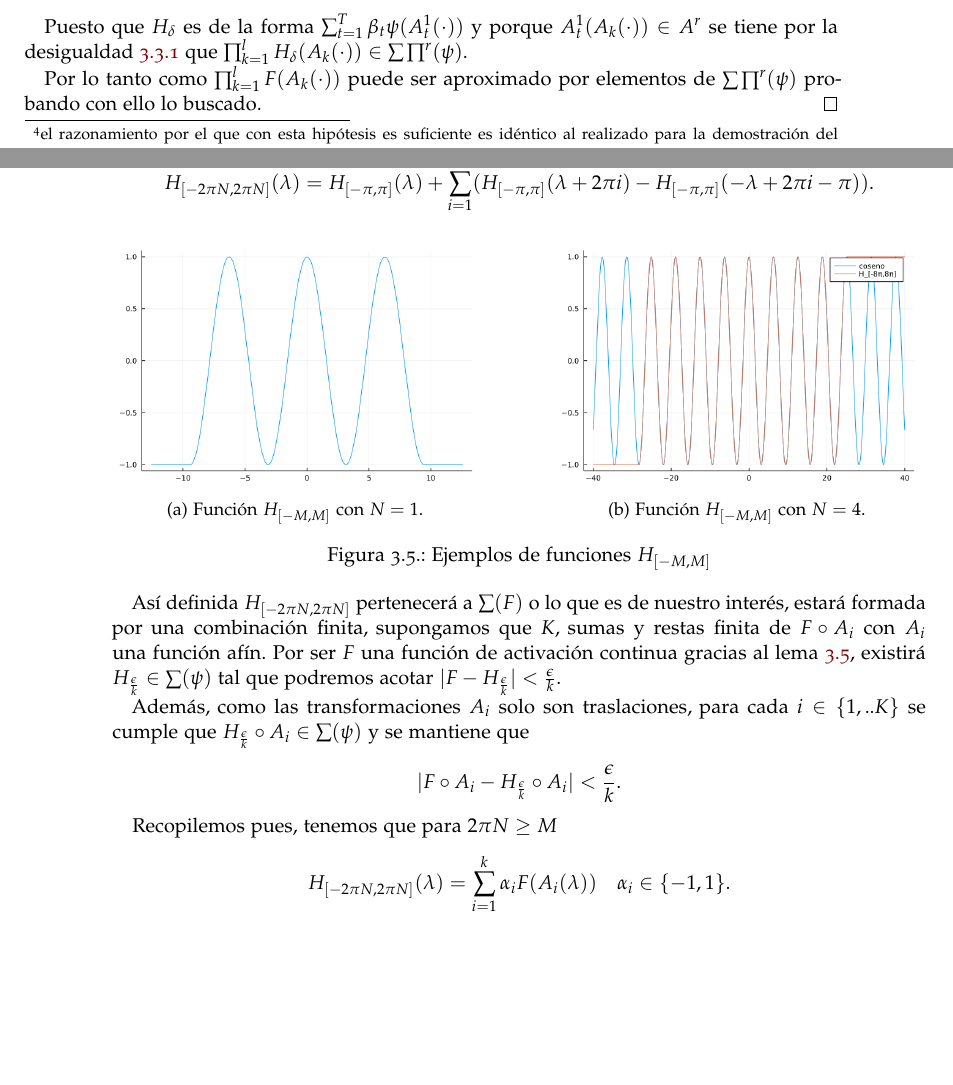
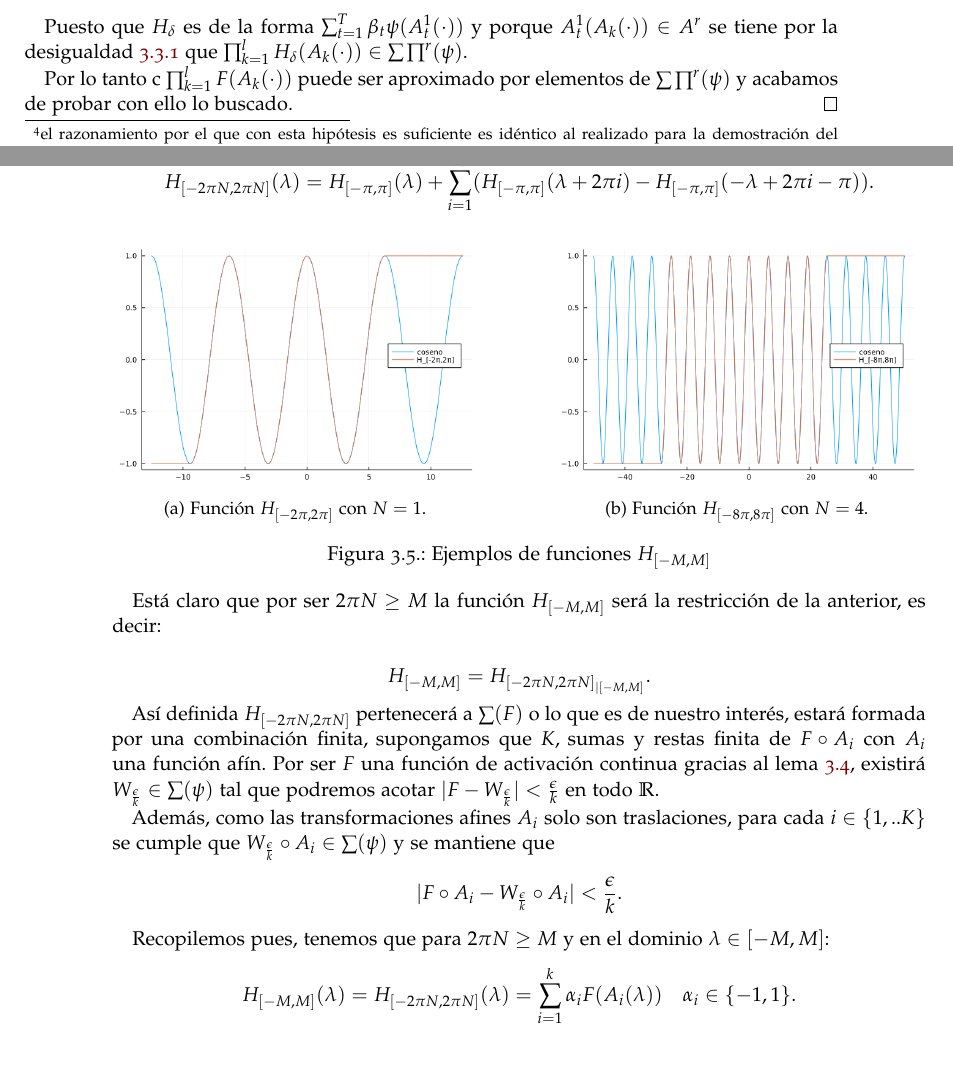
Before and after one commit to BlancaCC/TFG-Estudio-de-las-redes-neuronales, a LaTeX book (doc/tfg.tex, which reads doc/capitulos/articulo_rrnn_aproximadores_universales/desgranando_el_articulo/articulo_3_teorema_2_2.tex): two parts of pages 35 and 38 of 45, joined at a grey line, cut so that both start at the same text, the shorter picture padded with empty space. Compiled offline with pdfLaTeX.

Commit message:
Refina lema A.3 y pequeños cambios sin importancia en teoremas anteriores #40.

```diff
--- a/doc/capitulos/articulo_rrnn_aproximadores_universales/desgranando_el_articulo/articulo_3_teorema_2_2.tex
+++ b/doc/capitulos/articulo_rrnn_aproximadores_universales/desgranando_el_articulo/articulo_3_teorema_2_2.tex
@@ -253,8 +255,8 @@
     y porque $A^1_t(A_k(\cdot)) \in A^r$ se tiene por la desigualdad \ref{eq:teorema2_3__3} que
     $\prod ^l_{k=1} H_\delta(A_k(\cdot)) \in \rrnng.$
 
-    Por lo tanto como  $\prod ^l_{k=1} F(A_k(\cdot))$ puede ser
-    aproximado por elementos de $\rrnng$ probando con ello lo buscado.
+    Por lo tanto c $\prod ^l_{k=1} F(A_k(\cdot))$ puede ser
+    aproximado por elementos de $\rrnng$ y acabamos de probar con ello lo buscado.
 \end{proof}
 
 %% Faltan  por probar
@@ -381,19 +383,25 @@
         \centering
         \begin{subfigure}[b]{0.45\textwidth}
             \centering
-            \includegraphics[width=\textwidth]{articulo_rrnn_aproximadores_universales/ejemplo_H_Grande.png}
-            \caption{Función $H_{[-M, M]}$ con $N=1$.}
+            \includegraphics[width=\textwidth]{articulo_rrnn_aproximadores_universales/H_[-2π,2π].png}
+            \caption{Función $H_{[-2\pi, 2\pi]}$ con $N=1$.}
             \label{fig:H_con_M}
         \end{subfigure}
         \hfill
         \begin{subfigure}[b]{0.45\textwidth}
             \centering
-            \includegraphics[width=\textwidth]{articulo_rrnn_aproximadores_universales/H_menos_ocho_pi_más_ocho_pi.png}
-            \caption{Función $H_{[-M, M]}$ con $N=4$. }
+            \includegraphics[width=\textwidth]{articulo_rrnn_aproximadores_universales/H_[-8π,8π].png}
+            \caption{Función $H_{[-8\pi, 8\pi]}$ con $N=4$. }
         \end{subfigure}
         \hfill
         \caption{Ejemplos de funciones $H_{[-M, M]}$}
     \end{figure}
+
+    Está claro que por ser $2 \pi N \geq M$ la función $H_{[-M, M]}$ será la restricción de la anterior, es decir:
+
+    \begin{equation}
+        H_{[-M, M]} = H_{[-2\pi N, 2 \pi N]_{|[-M, M]}}.
+    \end{equation}
 
 
     Así definida $H_{[-2\pi N, 2 \pi N]}$
@@ -401,20 +409,21 @@
     formada por una combinación finita, supongamos que $K$,
     sumas y restas finita de $F \circ A_i$ con $A_i$ una función afín.
     Por ser $F$ una función de activación continua gracias al
-    lema \ref{lema:A_3_función_activación_continua_con_arbitaria},
-    existirá $H_{ \frac{\epsilon}{k}} \in \sum(\psi)$ tal que
-    podremos acotar $|F - H_{ \frac{\epsilon}{k}} | < \frac{\epsilon}{k}$.
+    lema \ref{lema:a_2_paso_previo_denso},
+    existirá $W_{ \frac{\epsilon}{k}} \in \sum(\psi)$ tal que
+    podremos acotar $|F - W_{ \frac{\epsilon}{k}} | < \frac{\epsilon}{k}$ en todo $\R$.
 
-    Además, como las transformaciones $A_i$ solo son traslaciones,
+    Además, como las transformaciones afines $A_i$ solo son traslaciones,
     para cada $i \in \{1,..K\}$ se cumple que
-     $H_{ \frac{\epsilon}{k}} \circ A_i \in \sum(\psi)$ y se mantiene que
+     $W_{ \frac{\epsilon}{k}} \circ A_i \in \sum(\psi)$ y se mantiene que
     \begin{equation}
-        |F \circ A_i - H_{ \frac{\epsilon}{k}} \circ A_i | < \frac{\epsilon}{k}.
+        |F \circ A_i - W_{ \frac{\epsilon}{k}} \circ A_i | < \frac{\epsilon}{k}.
     \end{equation}
 
 
-    Recopilemos pues, tenemos que para $2\pi N \geq M$
+    Recopilemos pues, tenemos que para $2\pi N \geq M$ y en el dominio $\lambda \in [-M, M]$:
     \begin{equation}
+        H_{[-M, M]} (\lambda) =
         H_{[-2\pi N, 2 \pi N]}(\lambda) =
         \sum_{i=1}^k \alpha_i F( A_i(\lambda)) \quad \alpha_i \in \{-1,1\}.
     \end{equation}
```
Also changed, not shown: doc/capitulos/articulo_rrnn_aproximadores_universales/desgranando_el_articulo/articulo_3_teorema_2_2.tex (26 more changed lines).
